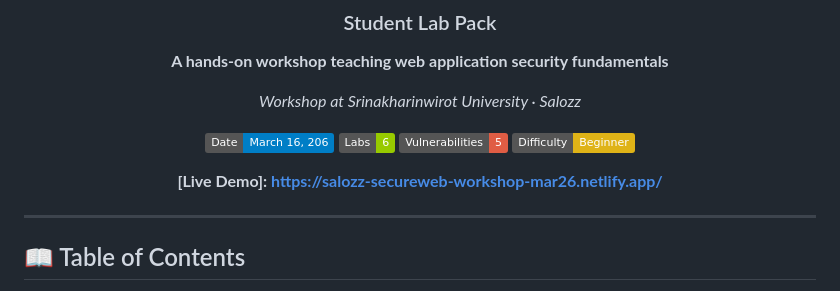
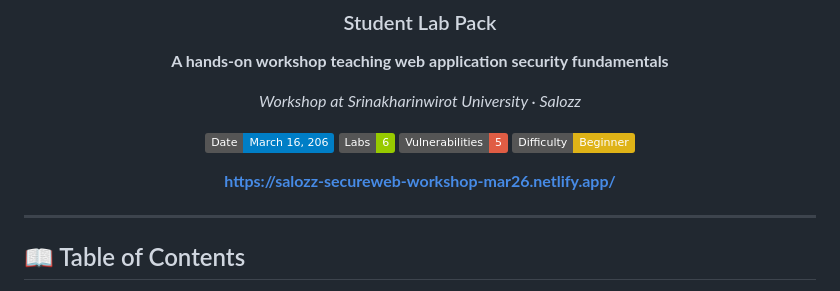
Before and after one commit to Salozz/Secure-Coding-for-Web-Applications-Workshop-MAR2026, a Markdown page: README.md, the part around the change. Drawn GitHub-style; badges without logos.

```diff
--- a/README.md
+++ b/README.md
@@ -13,7 +13,7 @@
 ![Vulnerabilities](https://img.shields.io/badge/Vulnerabilities-5-red)
 ![Difficulty](https://img.shields.io/badge/Difficulty-Beginner-yellow)
 
-**[Live Demo]: https://salozz-secureweb-workshop-mar26.netlify.app/**
+**https://salozz-secureweb-workshop-mar26.netlify.app/**
 
 </div>
 
```
